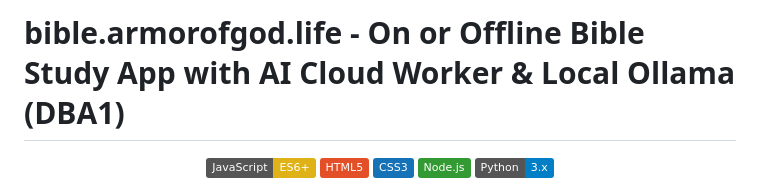
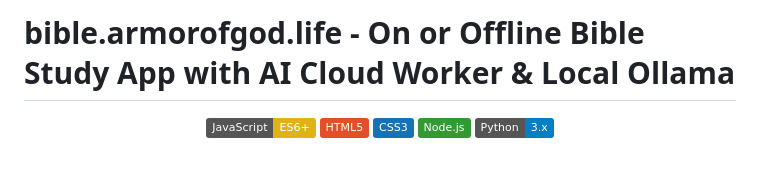
Before and after one commit to rev4eight/bible.armorofgod.life, a Markdown page: README.md, the part around the change. Rendered like a GitHub page; badges without logos; blank space fills up the shorter version.

```diff
--- a/README.md
+++ b/README.md
@@ -1,4 +1,4 @@
-# bible.armorofgod.life - On or Offline Bible Study App with AI Cloud Worker & Local Ollama (DBA1)
+# bible.armorofgod.life - On or Offline Bible Study App with AI Cloud Worker & Local Ollama
 
 <p align="center">
   <img src="https://img.shields.io/badge/JavaScript-ES6+-yellow" alt="JavaScript">
```
